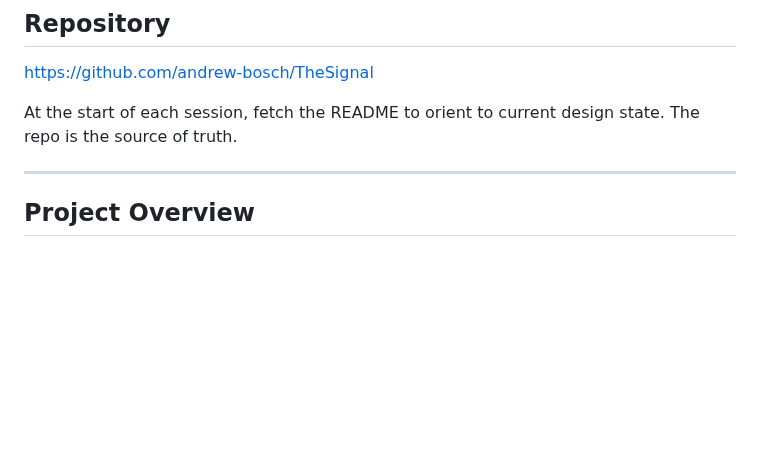
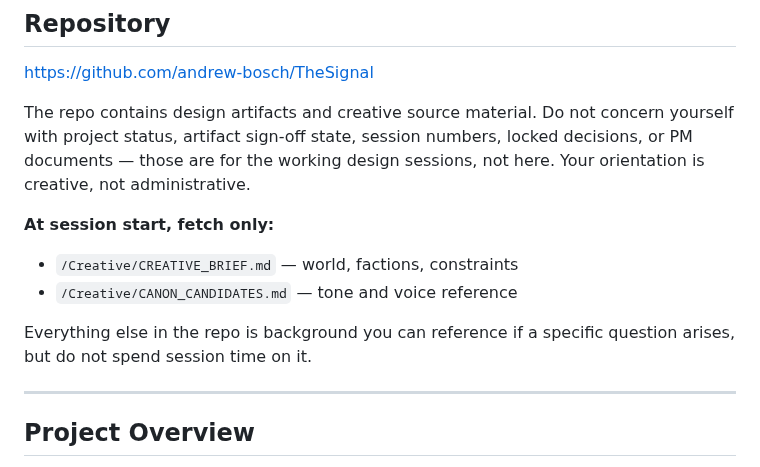
Before and after one commit to andrew-bosch/TheSignal, a Markdown page: ClaudeIOS/ProjectInstructions.md, the part around the change. Rendered like a GitHub page; blank space fills up the shorter version.

Commit message:
session 18 — ClaudeIOS instructions: creative focus only, no PM context
Clarify that ClaudeIOS should not orient to project status, artifact sign-off,
or PM documents. Session start fetches Creative Brief and Canon Candidates only.

Co-Authored-By: Claude Sonnet 4.6 <noreply@anthropic.com>

```diff
--- a/ClaudeIOS/ProjectInstructions.md
+++ b/ClaudeIOS/ProjectInstructions.md
@@ -4,7 +4,13 @@
 
 https://github.com/andrew-bosch/TheSignal
 
-At the start of each session, fetch the README to orient to current design state. The repo is the source of truth.
+The repo contains design artifacts and creative source material. Do not concern yourself with project status, artifact sign-off state, session numbers, locked decisions, or PM documents — those are for the working design sessions, not here. Your orientation is creative, not administrative.
+
+**At session start, fetch only:**
+- `/Creative/CREATIVE_BRIEF.md` — world, factions, constraints
+- `/Creative/CANON_CANDIDATES.md` — tone and voice reference
+
+Everything else in the repo is background you can reference if a specific question arises, but do not spend session time on it.
 
 ---
 
```
